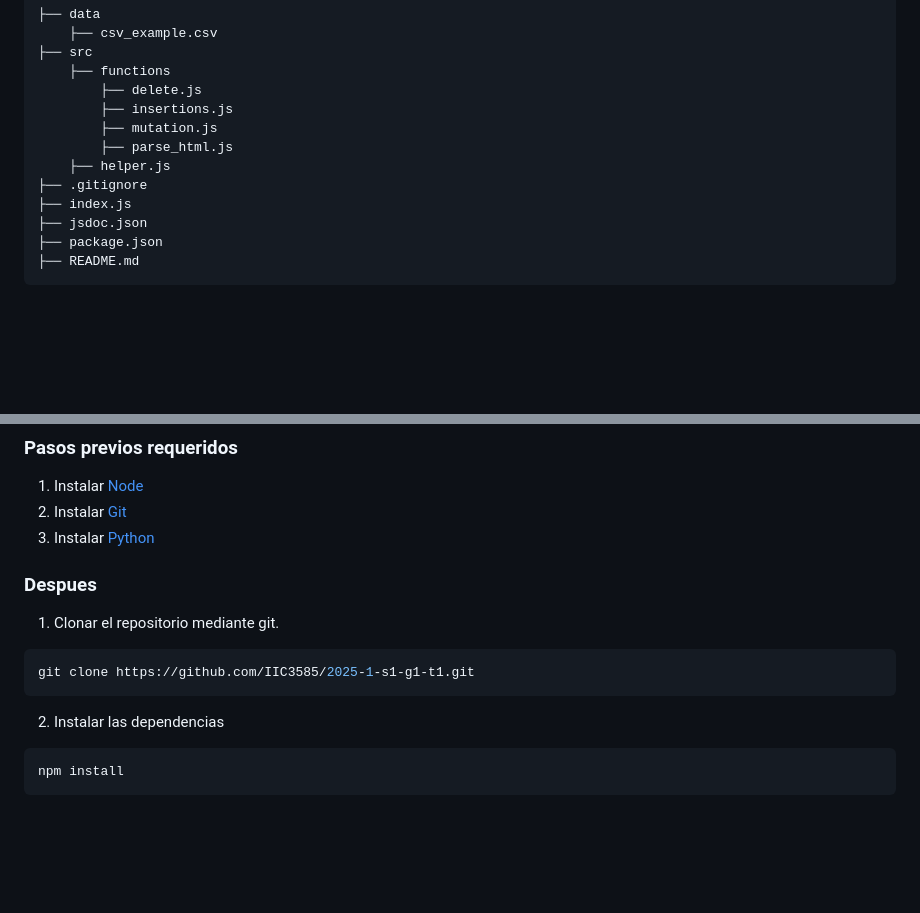
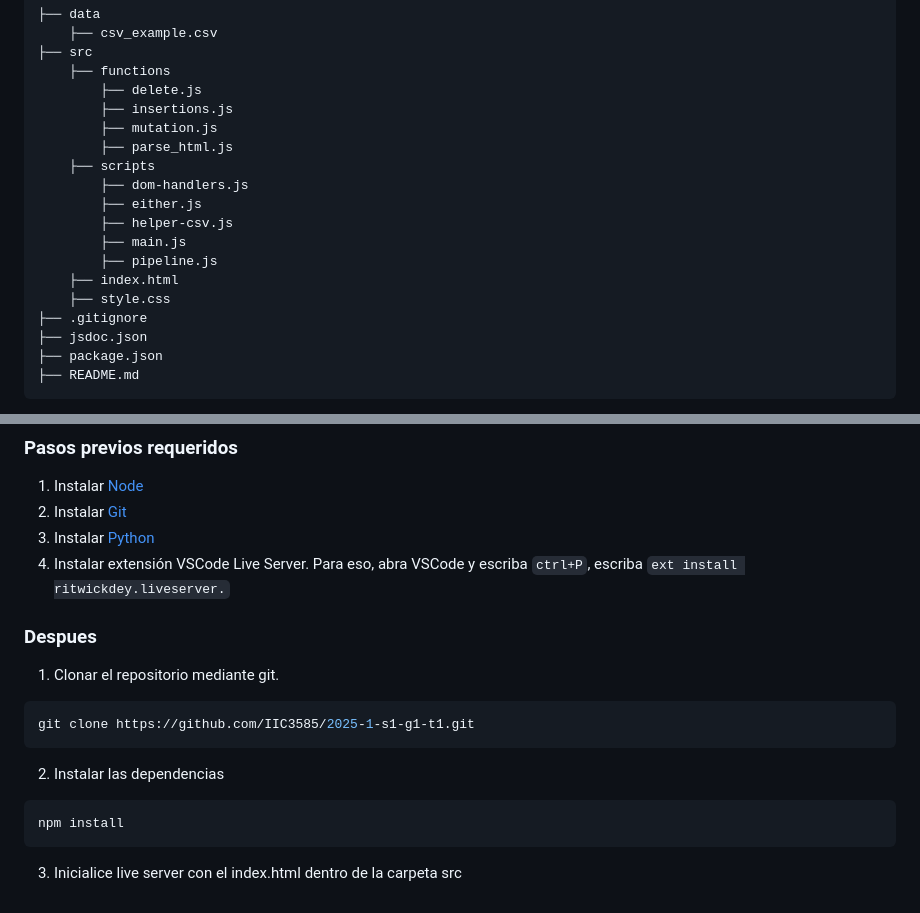
Before and after one commit to IIC3585/2025-1-s1-g1-t1, a Markdown page: README.md, 2 parts joined by grey strips. Rendered like a GitHub page; blank space fills up the shorter version.

````diff
--- a/README.md
+++ b/README.md
@@ -21,9 +21,15 @@ Por motivos prácticos, no se muestra la carpeta docs, debido a que es autogener
         ├── insertions.js
         ├── mutation.js
         ├── parse_html.js
-    ├── helper.js
+    ├── scripts
+        ├── dom-handlers.js
+        ├── either.js
+        ├── helper-csv.js
+        ├── main.js
+        ├── pipeline.js
+    ├── index.html
+    ├── style.css
 ├── .gitignore
-├── index.js
 ├── jsdoc.json
 ├── package.json
 ├── README.md
@@ -85,6 +91,7 @@ El proyecto permite manipular archivos CSV mediante diversas funciones, a contin
 1. Instalar [Node](https://nodejs.org/en)
 2. Instalar [Git](https://git-scm.com/)
 3. Instalar [Python](https://www.python.org/)
+4. Instalar extensión VSCode Live Server. Para eso, abra VSCode y escriba ```ctrl+P```, escriba ```ext install ritwickdey.liveserver.```
 
 ### Despues
 1. Clonar el repositorio mediante git.
@@ -95,3 +102,4 @@ git clone https://github.com/IIC3585/2025-1-s1-g1-t1.git
 ```bash
 npm install
 ```
+3. Inicialice live server con el index.html dentro de la carpeta src
````
